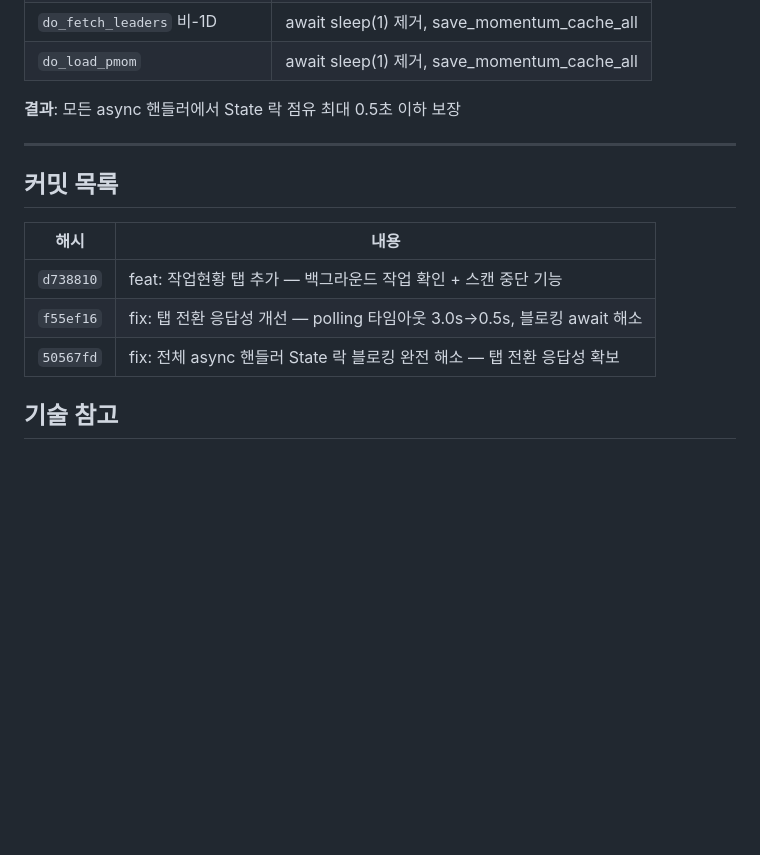
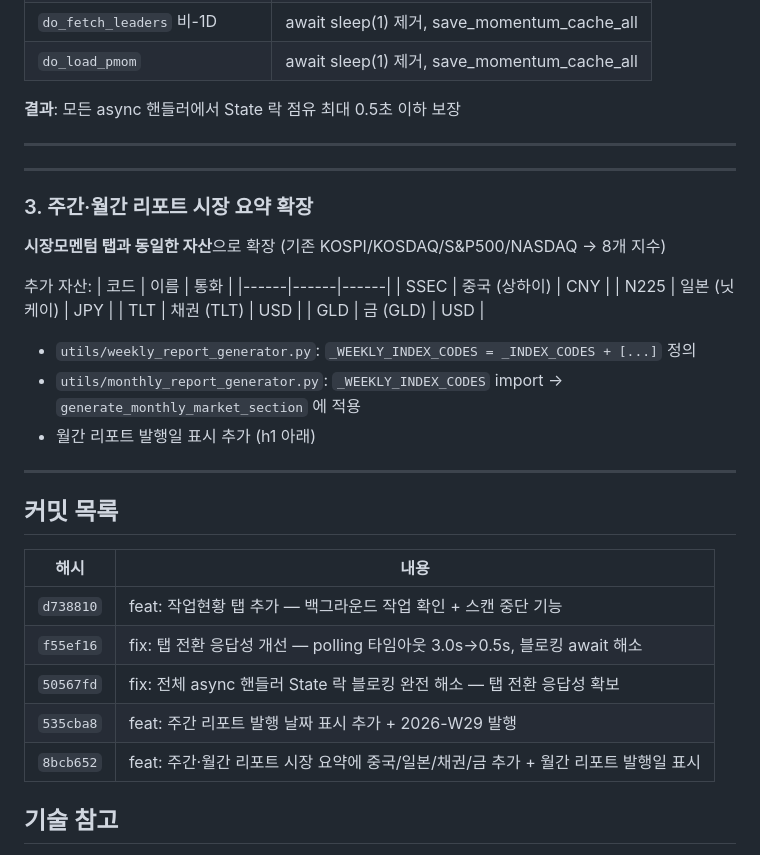
Before and after one commit to KyongpilTae-pixel/QuantMaster, a Markdown page: reports/2026-07-13.md, the part around the change. GitHub-like rendering; blank space fills up the shorter version.

Commit message:
docs: 2026-07-13 개발 이력 추가 (시장 요약 확장)
Co-Authored-By: Claude Sonnet 4.6 <noreply@anthropic.com>

```diff
--- a/reports/2026-07-13.md
+++ b/reports/2026-07-13.md
@@ -96,6 +96,26 @@ while not _t.done():
 
 ---
 
+---
+
+### 3. 주간·월간 리포트 시장 요약 확장
+
+**시장모멘텀 탭과 동일한 자산**으로 확장 (기존 KOSPI/KOSDAQ/S&P500/NASDAQ → 8개 지수)
+
+추가 자산:
+| 코드 | 이름 | 통화 |
+|------|------|------|
+| SSEC | 중국 (상하이) | CNY |
+| N225 | 일본 (닛케이) | JPY |
+| TLT | 채권 (TLT) | USD |
+| GLD | 금 (GLD) | USD |
+
+- `utils/weekly_report_generator.py`: `_WEEKLY_INDEX_CODES = _INDEX_CODES + [...]` 정의
+- `utils/monthly_report_generator.py`: `_WEEKLY_INDEX_CODES` import → `generate_monthly_market_section` 에 적용
+- 월간 리포트 발행일 표시 추가 (h1 아래)
+
+---
+
 ## 커밋 목록
 
 | 해시 | 내용 |
@@ -103,6 +123,8 @@ while not _t.done():
 | `d738810` | feat: 작업현황 탭 추가 — 백그라운드 작업 확인 + 스캔 중단 기능 |
 | `f55ef16` | fix: 탭 전환 응답성 개선 — polling 타임아웃 3.0s→0.5s, 블로킹 await 해소 |
 | `50567fd` | fix: 전체 async 핸들러 State 락 블로킹 완전 해소 — 탭 전환 응답성 확보 |
+| `535cba8` | feat: 주간 리포트 발행 날짜 표시 추가 + 2026-W29 발행 |
+| `8bcb652` | feat: 주간·월간 리포트 시장 요약에 중국/일본/채권/금 추가 + 월간 리포트 발행일 표시 |
 
 ## 기술 참고
 
```
